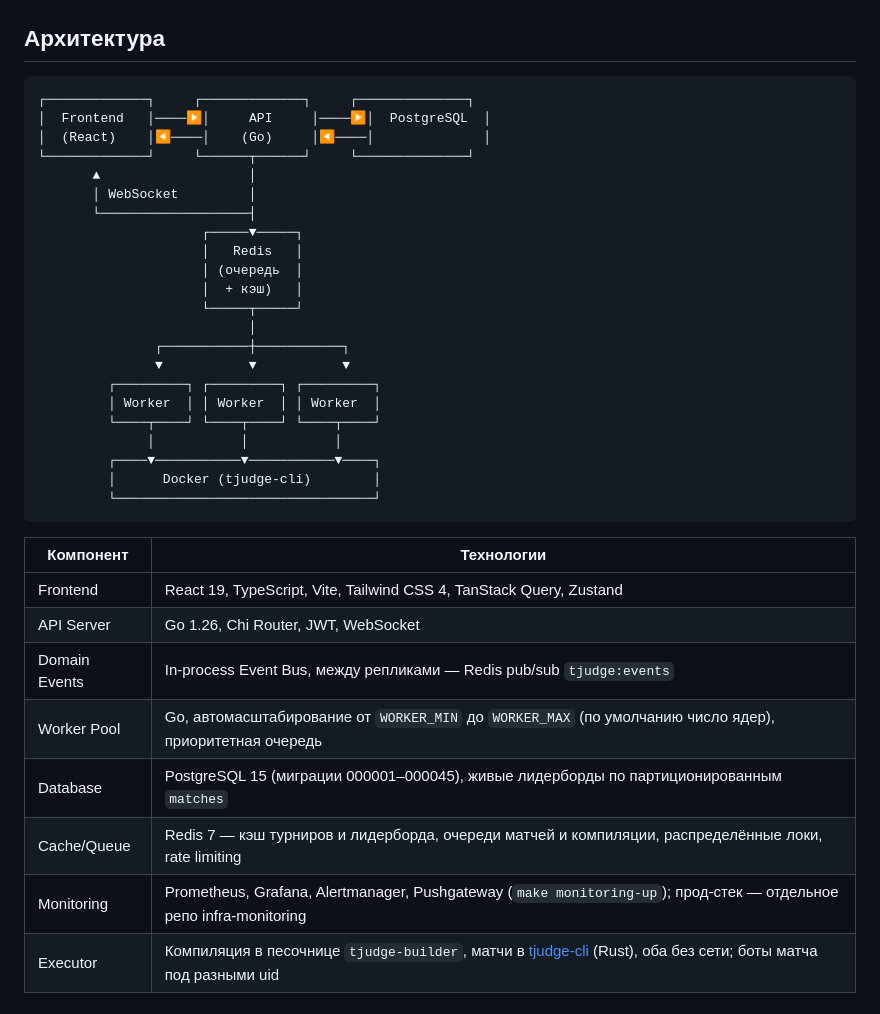
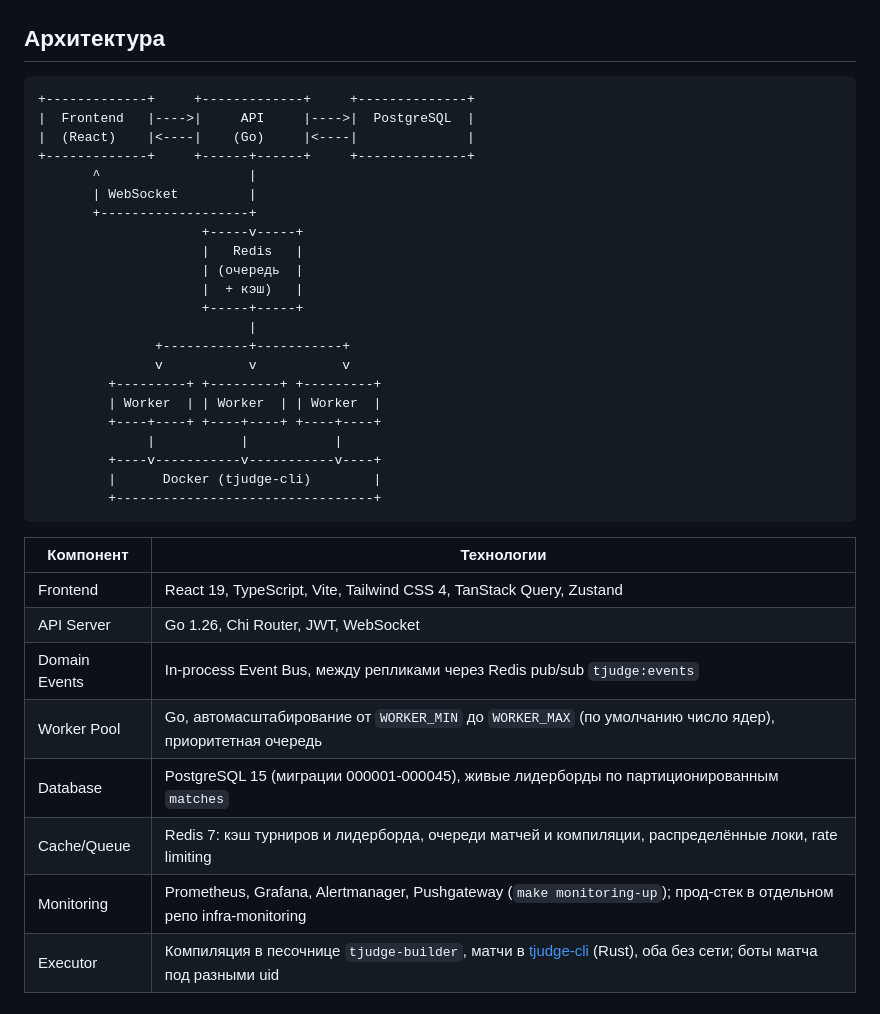
Before and after one commit to 4RH1T3CT0R7/TJudge, a Markdown page: README.md, the part around one of its changes. GitHub-like rendering.

Commit message:
очистка README от типографских символов

````diff
--- a/README.md
+++ b/README.md
@@ -70,39 +70,39 @@ make deploy-strong       # 8+ ядер, 16+ ГБ RAM
 ## Архитектура
 
 ```
-┌─────────────┐     ┌─────────────┐     ┌──────────────┐
-│  Frontend   │────▶│     API     │────▶│  PostgreSQL  │
-│  (React)    │◀────│    (Go)     │◀────│              │
-└─────────────┘     └──────┬──────┘     └──────────────┘
-       ▲                   │
-       │ WebSocket         │
-       └───────────────────┤
-                     ┌─────▼─────┐
-                     │   Redis   │
-                     │ (очередь  │
-                     │  + кэш)   │
-                     └─────┬─────┘
-                           │
-               ┌───────────┼───────────┐
-               ▼           ▼           ▼
-         ┌─────────┐ ┌─────────┐ ┌─────────┐
-         │ Worker  │ │ Worker  │ │ Worker  │
-         └────┬────┘ └────┬────┘ └────┬────┘
-              │           │           │
-         ┌────▼───────────▼───────────▼────┐
-         │      Docker (tjudge-cli)        │
-         └─────────────────────────────────┘
++-------------+     +-------------+     +--------------+
+|  Frontend   |---->|     API     |---->|  PostgreSQL  |
+|  (React)    |<----|    (Go)     |<----|              |
++-------------+     +------+------+     +--------------+
+       ^                   |
+       | WebSocket         |
+       +-------------------+
+                     +-----v-----+
+                     |   Redis   |
+                     | (очередь  |
+                     |  + кэш)   |
+                     +-----+-----+
+                           |
+               +-----------+-----------+
+               v           v           v
+         +---------+ +---------+ +---------+
+         | Worker  | | Worker  | | Worker  |
+         +----+----+ +----+----+ +----+----+
+              |           |           |
+         +----v-----------v-----------v----+
+         |      Docker (tjudge-cli)        |
+         +---------------------------------+
 ```
 
 | Компонент | Технологии |
 |-----------|------------|
 | Frontend | React 19, TypeScript, Vite, Tailwind CSS 4, TanStack Query, Zustand |
 | API Server | Go 1.26, Chi Router, JWT, WebSocket |
-| Domain Events | In-process Event Bus, между репликами — Redis pub/sub `tjudge:events` |
+| Domain Events | In-process Event Bus, между репликами через Redis pub/sub `tjudge:events` |
 | Worker Pool | Go, автомасштабирование от `WORKER_MIN` до `WORKER_MAX` (по умолчанию число ядер), приоритетная очередь |
-| Database | PostgreSQL 15 (миграции 000001–000045), живые лидерборды по партиционированным `matches` |
-| Cache/Queue | Redis 7 — кэш турниров и лидерборда, очереди матчей и компиляции, распределённые локи, rate limiting |
-| Monitoring | Prometheus, Grafana, Alertmanager, Pushgateway (`make monitoring-up`); прод-стек — отдельное репо infra-monitoring |
+| Database | PostgreSQL 15 (миграции 000001-000045), живые лидерборды по партиционированным `matches` |
+| Cache/Queue | Redis 7: кэш турниров и лидерборда, очереди матчей и компиляции, распределённые локи, rate limiting |
+| Monitoring | Prometheus, Grafana, Alertmanager, Pushgateway (`make monitoring-up`); прод-стек в отдельном репо infra-monitoring |
 | Executor | Компиляция в песочнице `tjudge-builder`, матчи в [tjudge-cli](https://github.com/bmstu-itstech/tjudge-cli) (Rust), оба без сети; боты матча под разными uid |
 
 ## Разработка
````
Also changed, not shown: other parts of README.md (+10 -10 lines), web/README.md (+2 -2 lines).
